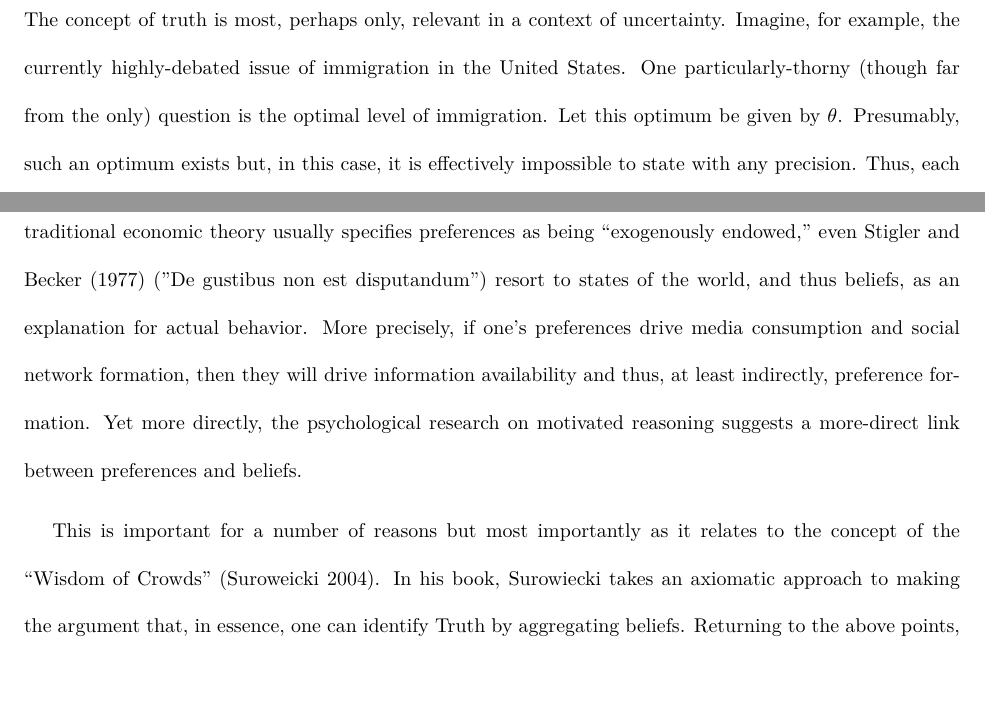
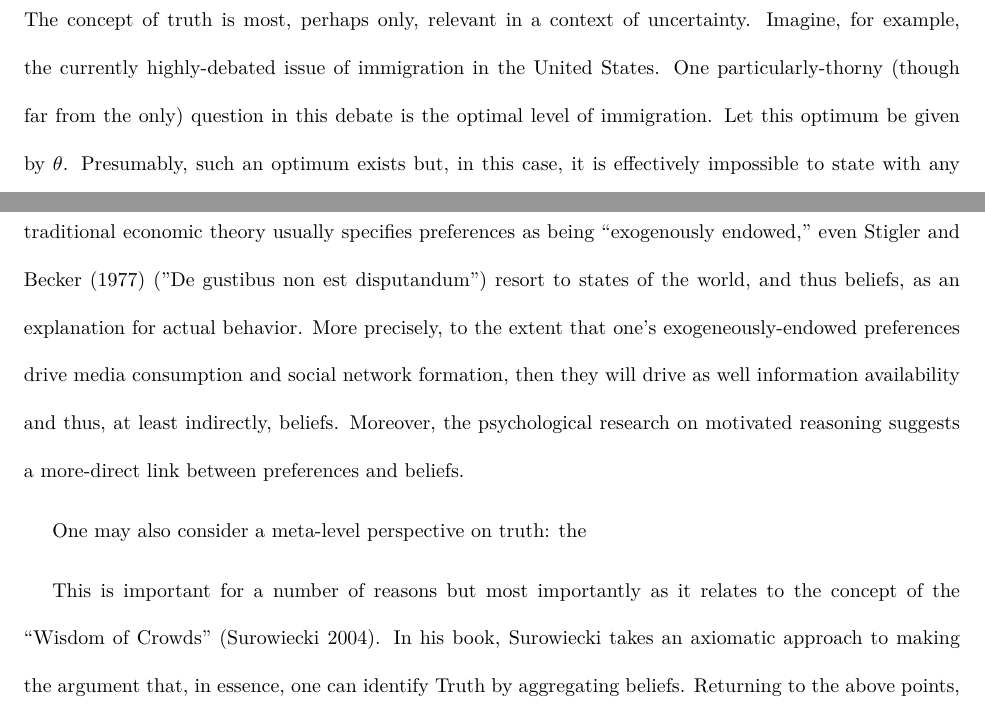
Before and after one commit to dgodes/Choice-Conference-Write-up-Final, a LaTeX paper (main.tex): two parts of page 2 of 5, joined at a grey line, cut so that both start at the same text, the shorter picture padded with empty space. Compiled offline with pdfLaTeX; a missing bibliography style is replaced by a similar one.

Commit message:
Updates from Overleaf

```diff
--- a/main.tex
+++ b/main.tex
@@ -57,11 +58,14 @@ What mechanisms facilitate - or obstruct - the production of truthful outcomes?
 
 
 \section{What is truth?}\label{Sec: truth_def}
-The concept of truth is most, perhaps only, relevant in a context of uncertainty. Imagine, for example, the currently highly-debated issue of immigration in the United States. One particularly-thorny (though far from the only) question is the optimal level of immigration. Let this optimum be given by $\theta$. Presumably, such an optimum exists but, in this case, it is effectively impossible to state with any precision. Thus, each individual forms her own belief about $\theta$ which, in the aggregate, is often represented as a distribution on the domain of $\theta: G(\theta)$.  Why would there be heterogeneity in each individuals' assessments of $\theta$? While there are many sources, two critical drivers are (i) the information available to each individual $i$, and (ii) individual $i$'s preferences. The impact of information on beliefs is both well studied and somewhat intuitive. However, it is worth acknowledging that the spread of the aggregate distribution is likely to be a function of the diversity of reporting in the media.
+The concept of truth is most, perhaps only, relevant in a context of uncertainty. Imagine, for example, the currently highly-debated issue of immigration in the United States. One particularly-thorny (though far from the only) question in this debate is the optimal level of immigration. Let this optimum be given by $\theta$. Presumably, such an optimum exists but, in this case, it is effectively impossible to state with any precision. Thus, each individual forms her own belief about $\theta$ which, in the aggregate, is often represented as a distribution on the domain of $\theta: G(\theta)$.  Why would there be heterogeneity in each individuals' assessments of $\theta$? While there are many sources, two critical drivers are (i) the information available to each individual $i$, and (ii) individual $i$'s preferences. The impact of information on beliefs is both well studied and somewhat intuitive. However, it is worth acknowledging that the spread of the aggregate distribution is likely to be a function of the diversity of reporting in the media.
 
-In neoclassical economic terms, beliefs and preferences are distinct constructs.  Preferences reflect an ordering over goods while beliefs reflect (subjective) likelihoods regarding possible states of the world. However, less attention has been paid to the manner in which these preference orderings are established. While traditional economic theory usually specifies preferences as being ``exogenously endowed,'' even Stigler and Becker (1977) (''De gustibus non est disputandum'') resort to states of the world, and thus beliefs, as an explanation for actual behavior. More precisely, if one's preferences drive media consumption and social network formation, then they will drive information availability and thus, at least indirectly, preference formation. Yet more directly, the psychological research on motivated reasoning suggests a more-direct link between preferences and beliefs.
+In neoclassical economic terms, beliefs and preferences are distinct constructs.  Preferences reflect an ordering over goods while beliefs reflect (subjective) likelihoods regarding possible states of the world. However, less attention has been paid to the manner in which these preference orderings are established. While traditional economic theory usually specifies preferences as being ``exogenously endowed,'' even Stigler and Becker (1977) (''De gustibus non est disputandum'') resort to states of the world, and thus beliefs, as an explanation for actual behavior. More precisely, to the extent that one's exogeneously-endowed preferences drive media consumption and social network formation, then they will drive as well information availability and thus, at least indirectly, beliefs. Moreover, the psychological research on motivated reasoning suggests a more-direct link between preferences and beliefs.
 
-This is important for a number of reasons but most importantly as it relates to the concept of the ``Wisdom of Crowds'' (Suroweicki 2004). In his book, Surowiecki takes an axiomatic approach to making the argument that, in essence, one can identify Truth by aggregating beliefs. Returning to the above points, then, a policy maker would do well to poll the public on their beliefs regarding immigration to learn the Truth. Unfortunately, as we will argue below, many of his axioms are not satisfied in practice.
+One may also consider a meta-level perspective on truth: the
+
+
+This is important for a number of reasons but most importantly as it relates to the concept of the ``Wisdom of Crowds'' (Surowiecki 2004). In his book, Surowiecki takes an axiomatic approach to making the argument that, in essence, one can identify Truth by aggregating beliefs. Returning to the above points, then, a policy maker would do well to poll the public on their beliefs regarding immigration to learn the Truth. Unfortunately, as we will argue below, many of his axioms are not satisfied in practice.
 
 a. Polarization
 \item Is it happening?
```
Also changed, not shown: main.tex (1 more changed lines).
